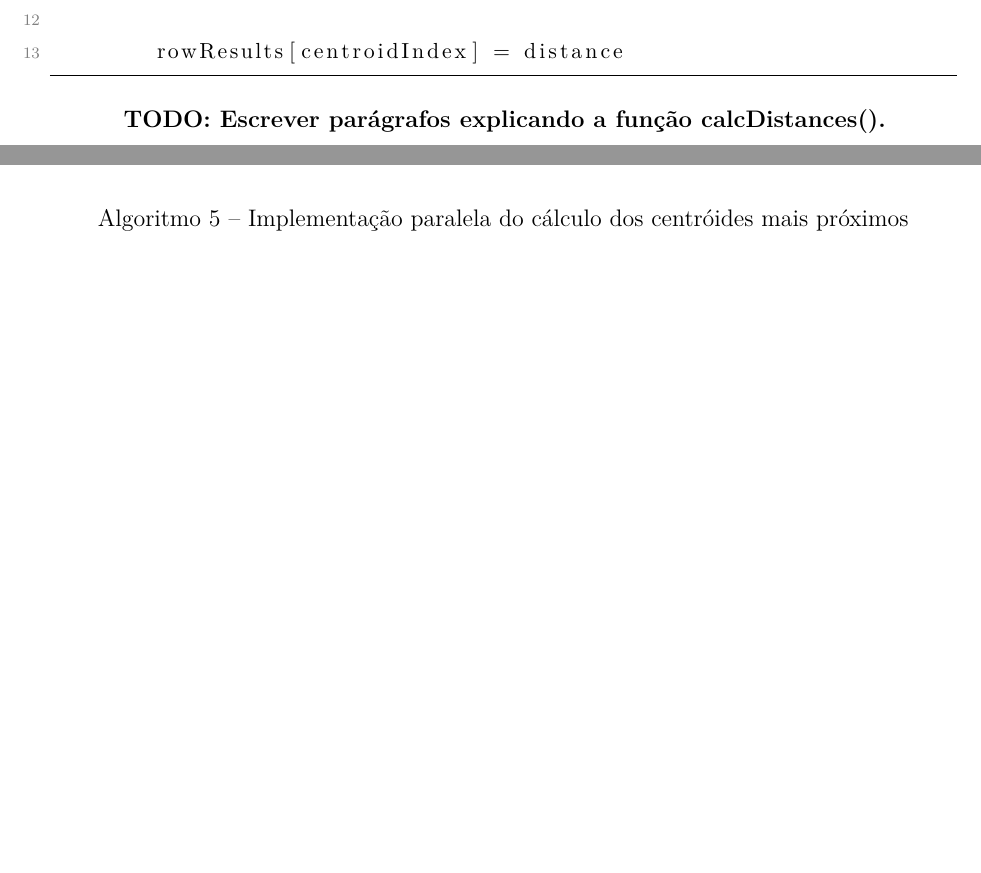
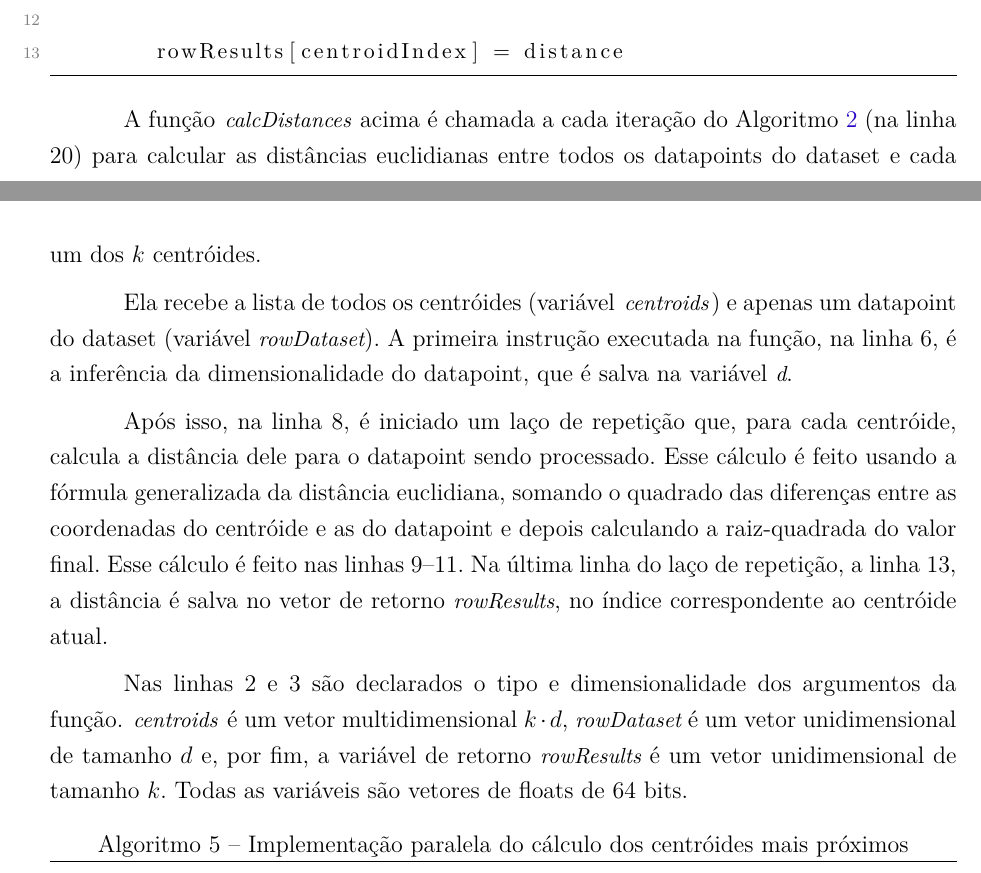
Before and after one commit to vinivosh/ufu-tcc2, a LaTeX thesis (monografia/monografia-main.tex): two parts of pages 38 and 39 of 49, joined at a grey line, cut so that both start at the same text, the shorter picture padded with empty space. The pictures show the PDF file monografia/monografia-main.pdf that the author committed with the source.

Commit message:
Explicar função paralela calcDistances usada dentro da kMeansGPU
Finalmente explicando mais essa func. vetorial. Falta apenas uma agora!

```diff
--- a/monografia/monografia-main.tex
+++ b/monografia/monografia-main.tex
@@ -997,7 +997,13 @@ Ela recebe um datapoint apenas (\textit{\pythoninline{rowDataset}}) e, na linha
   caption={Implementação paralela do cálculo de distâncias},
 ]{code-snippets/kMeansGPU.py}
 
-\textbf{TODO: Escrever parágrafos explicando a função calcDistances().}
+A função \textit{\pythoninline{calcDistances}} acima é chamada a cada iteração do Algoritmo \ref{code:kMeansGPU} (na linha 20) para calcular as distâncias euclidianas entre todos os datapoints do dataset e cada um dos $k$ centróides.
+
+Ela recebe a lista de todos os centróides (variável \textit{\pythoninline{centroids}}) e apenas um datapoint do dataset (variável \textit{\pythoninline{rowDataset}}). A primeira instrução executada na função, na linha 6, é a inferência da dimensionalidade do datapoint, que é salva na variável \textit{\pythoninline{d}}.
+
+Após isso, na linha 8, é iniciado um laço de repetição que, para cada centróide, calcula a distância dele para o datapoint sendo processado. Esse cálculo é feito usando a fórmula generalizada da distância euclidiana, somando o quadrado das diferenças entre as coordenadas do centróide e as do datapoint e depois calculando a raiz-quadrada do valor final. Esse cálculo é feito nas linhas 9--11. Na última linha do laço de repetição, a linha 13, a distância é salva no vetor de retorno \textit{\pythoninline{rowResults}}, no índice correspondente ao centróide atual.
+
+Nas linhas 2 e 3 são declarados o tipo e dimensionalidade dos argumentos da função. \textit{\pythoninline{centroids}} é um vetor multidimensional $k \cdot d$, \textit{\pythoninline{rowDataset}} é um vetor unidimensional de tamanho $d$ e, por fim, a variável de retorno \textit{\pythoninline{rowResults}} é um vetor unidimensional de tamanho $k$. Todas as variáveis são vetores de floats de 64 bits.
 
 \pythonexternal[
   firstline=26,
```
Also changed, not shown: monografia/monografia-main.pdf.
